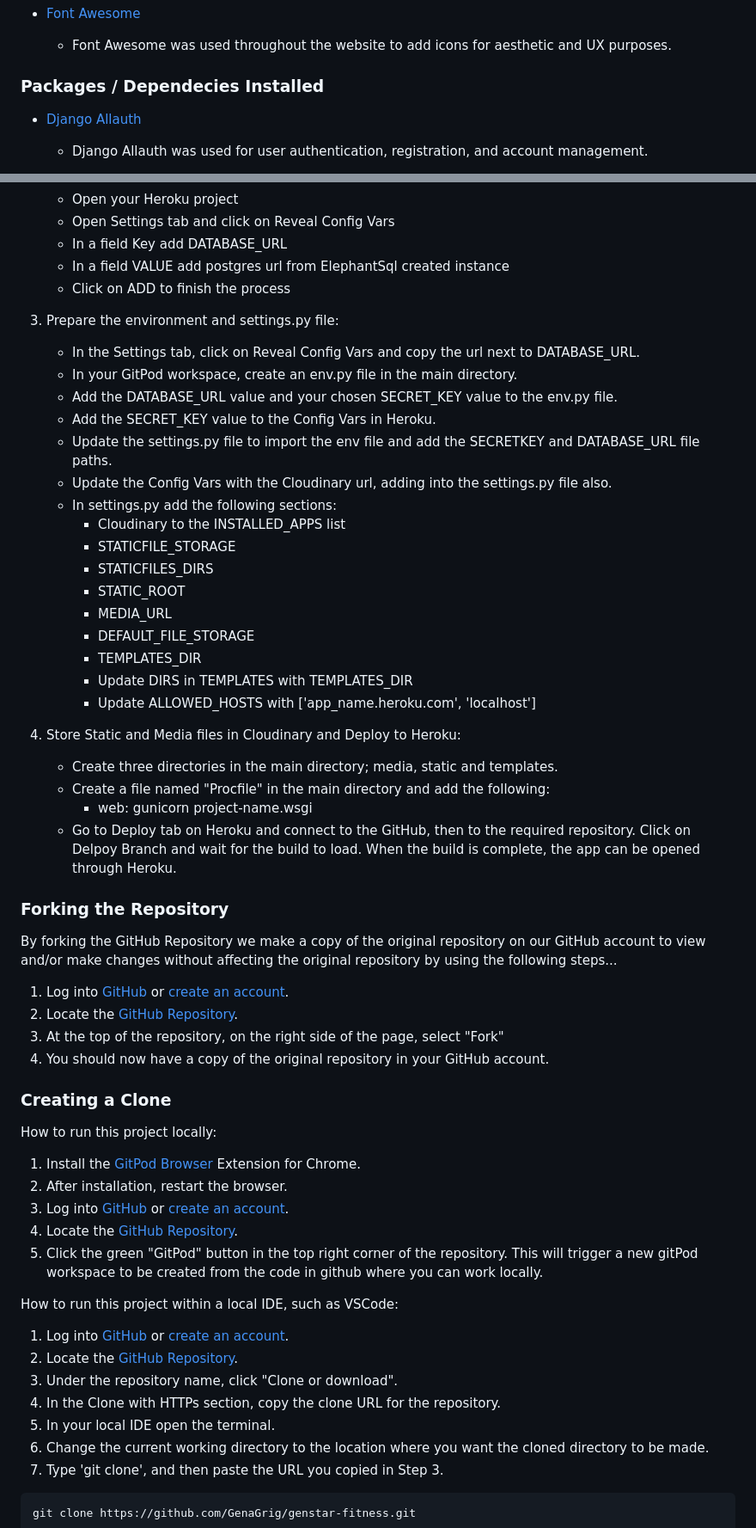
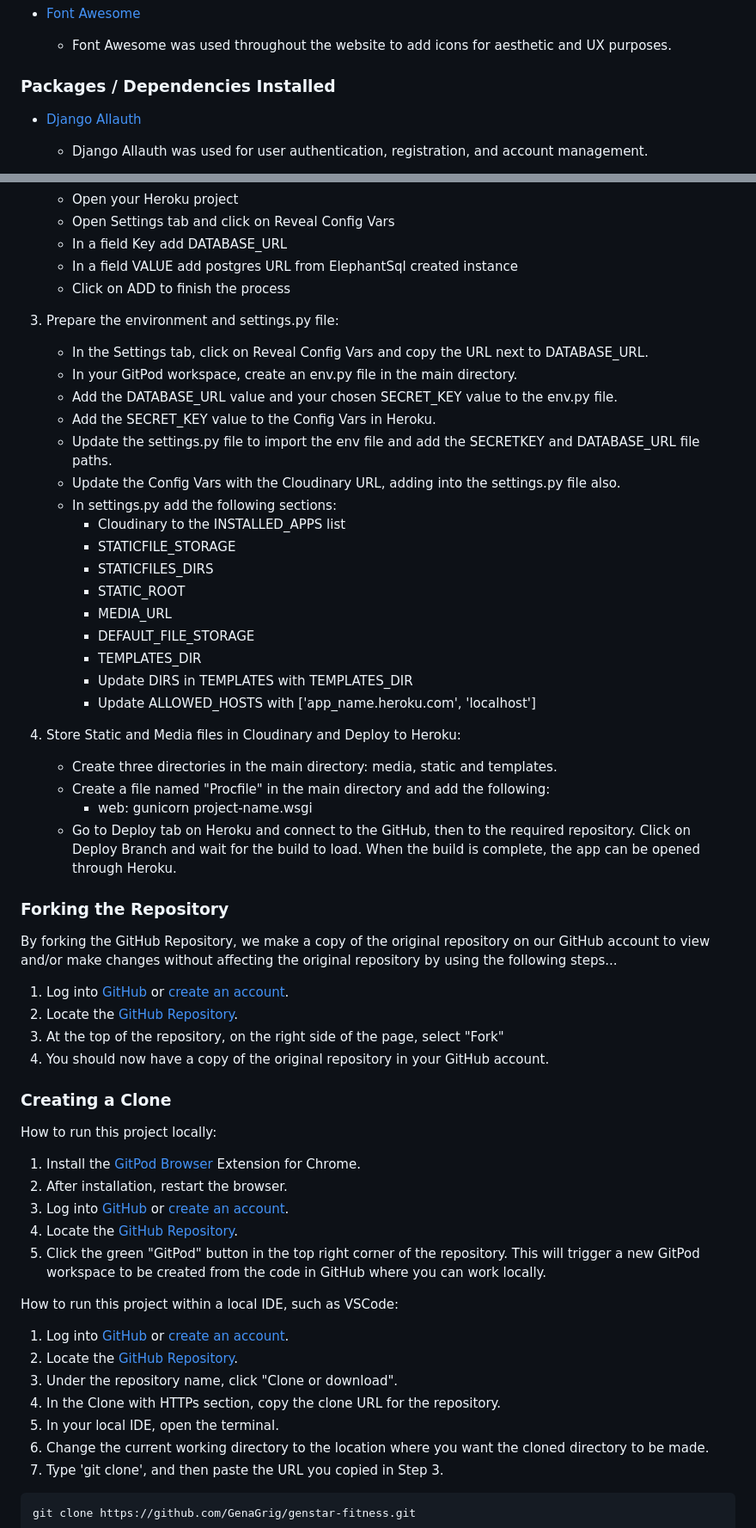
Before and after one commit to GenaGrig/genstar-fitness, a Markdown page: README.md, 2 parts joined by grey strips. Shown: that part at 86% size. Drawn GitHub-style.

````diff
--- a/README.md
+++ b/README.md
@@ -339,7 +339,7 @@ Some features where mentioned directly in page description, but lets summarize t
     * Font Awesome was used throughout the website to add icons for aesthetic and UX purposes.
 
 
-### Packages / Dependecies Installed
+### Packages / Dependencies Installed
 
 * [Django Allauth](https://django-allauth.readthedocs.io/en/latest/)
     * Django Allauth was used for user authentication, registration, and account management.
@@ -427,16 +427,16 @@ To deploy this page to Heroku from its GitHub repository, the following steps we
     - Open your Heroku project
     - Open Settings tab and click on Reveal Config Vars
     - In a field Key add DATABASE_URL
-    - In a field VALUE add postgres url from ElephantSql created instance
+    - In a field VALUE add postgres URL from ElephantSql created instance
     - Click on ADD to finish the process
 
 3. Prepare the environment and settings.py file:
-    * In the Settings tab, click on Reveal Config Vars and copy the url next to DATABASE_URL.
+    * In the Settings tab, click on Reveal Config Vars and copy the URL next to DATABASE_URL.
     * In your GitPod workspace, create an env.py file in the main directory.
     * Add the DATABASE_URL value and your chosen SECRET_KEY value to the env.py file.
     * Add the SECRET_KEY value to the Config Vars in Heroku.
     * Update the settings.py file to import the env file and add the SECRETKEY and DATABASE_URL file paths.
-    * Update the Config Vars with the Cloudinary url, adding into the settings.py file also.
+    * Update the Config Vars with the Cloudinary URL, adding into the settings.py file also.
     * In settings.py add the following sections:
         * Cloudinary to the INSTALLED_APPS list
         * STATICFILE_STORAGE
@@ -449,14 +449,14 @@ To deploy this page to Heroku from its GitHub repository, the following steps we
         * Update ALLOWED_HOSTS with ['app_name.heroku.com', 'localhost']
 
 4. Store Static and Media files in Cloudinary and Deploy to Heroku:
-    - Create three directories in the main directory; media, static and templates.
+    - Create three directories in the main directory: media, static and templates.
     - Create a file named "Procfile" in the main directory and add the following:
         - web: gunicorn project-name.wsgi
     - Go to Deploy tab on Heroku and connect to the GitHub, then to the required repository.
-    Click on Delpoy Branch and wait for the build to load. When the build is complete, the app can be opened through Heroku.
+    Click on Deploy Branch and wait for the build to load. When the build is complete, the app can be opened through Heroku.
 
 ### Forking the Repository
-By forking the GitHub Repository we make a copy of the original repository on our GitHub account to view and/or make changes without affecting the original repository by using the following steps...
+By forking the GitHub Repository, we make a copy of the original repository on our GitHub account to view and/or make changes without affecting the original repository by using the following steps...
 
 1. Log into [GitHub](https://github.com/login) or [create an account](https://github.com/join).
 2. Locate the [GitHub Repository](https://github.com/GenaGrig/genstar-fitness.git).
@@ -470,7 +470,7 @@ How to run this project locally:
 3. Log into [GitHub](https://github.com/login "Link to GitHub login page") or [create an account](https://github.com/join "Link to GitHub create account page").
 2. Locate the [GitHub Repository](https://github.com/GenaGrig/genstar-fitness.git).
 5. Click the green "GitPod" button in the top right corner of the repository.
-This will trigger a new gitPod workspace to be created from the code in github where you can work locally.
+This will trigger a new GitPod workspace to be created from the code in GitHub where you can work locally.
 
 How to run this project within a local IDE, such as VSCode:
 
@@ -478,7 +478,7 @@ How to run this project within a local IDE, such as VSCode:
 2. Locate the [GitHub Repository](https://github.com/GenaGrig/genstar-fitness.git).
 3. Under the repository name, click "Clone or download".
 4. In the Clone with HTTPs section, copy the clone URL for the repository.
-5. In your local IDE open the terminal.
+5. In your local IDE, open the terminal.
 6. Change the current working directory to the location where you want the cloned directory to be made.
 7. Type 'git clone', and then paste the URL you copied in Step 3.
 ```
````
Also changed, not shown: other parts of README.md (+48 -47 lines).
